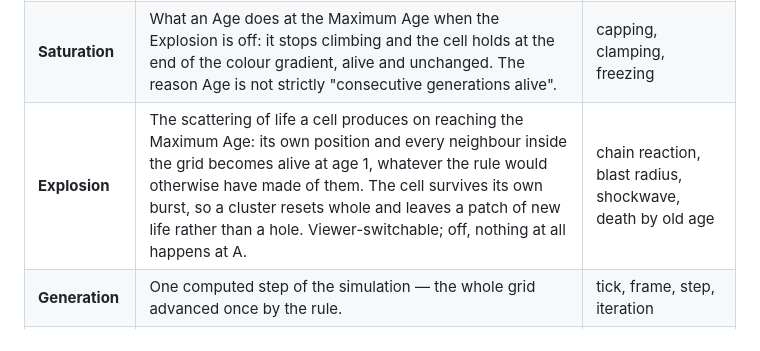
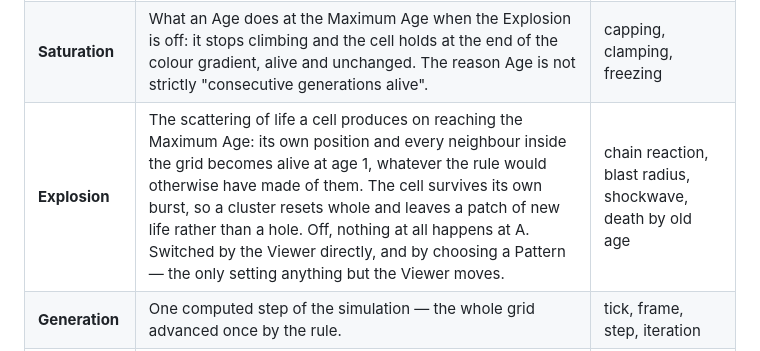
Before and after one commit to WrathZA/3dgol, a Markdown page: .zalwa/ubiquitous_language.md, the part around the change. Drawn GitHub-style.

```diff
--- a/.zalwa/ubiquitous_language.md
+++ b/.zalwa/ubiquitous_language.md
@@ -11,7 +11,7 @@ conversation. Generated by `/zalwa-sing`.
 | **Age** | The number of consecutive generations a cell has been alive, stopping at the Maximum Age rather than counting past it; reset on death, on rebirth, and on its own Explosion. | lifetime, ticks, life |
 | **Maximum Age** | The age at which a live cell detonates, and simultaneously the far end of the colour gradient. Written **A**. A trigger and a palette, never a lifespan — age alone never kills. Defaults to its own maximum, so a run behaves close to classic Conway for a long stretch and then detonates rarely. | max life, TTL, decay limit, lifespan |
 | **Saturation** | What an Age does at the Maximum Age when the Explosion is off: it stops climbing and the cell holds at the end of the colour gradient, alive and unchanged. The reason Age is not strictly "consecutive generations alive". | capping, clamping, freezing |
-| **Explosion** | The scattering of life a cell produces on reaching the Maximum Age: its own position and every neighbour inside the grid becomes alive at age 1, whatever the rule would otherwise have made of them. The cell survives its own burst, so a cluster resets whole and leaves a patch of new life rather than a hole. Viewer-switchable; off, nothing at all happens at A. | chain reaction, blast radius, shockwave, death by old age |
+| **Explosion** | The scattering of life a cell produces on reaching the Maximum Age: its own position and every neighbour inside the grid becomes alive at age 1, whatever the rule would otherwise have made of them. The cell survives its own burst, so a cluster resets whole and leaves a patch of new life rather than a hole. Off, nothing at all happens at A. Switched by the Viewer directly, and by choosing a Pattern — the only setting anything but the Viewer moves. | chain reaction, blast radius, shockwave, death by old age |
 | **Generation** | One computed step of the simulation — the whole grid advanced once by the rule. | tick, frame, step, iteration |
 | **Grid** | The bounded two-dimensional field the simulation runs on, sized by width and height. | board, world, field, canvas |
 | **Bounded Edge** | The property that positions outside the grid are permanently dead and never become alive; patterns reaching the boundary are destroyed rather than reappearing on the opposite side. | wall, border, clamp |
```
Also changed, not shown: .zalwa/prd.md (+9 -3 lines).
